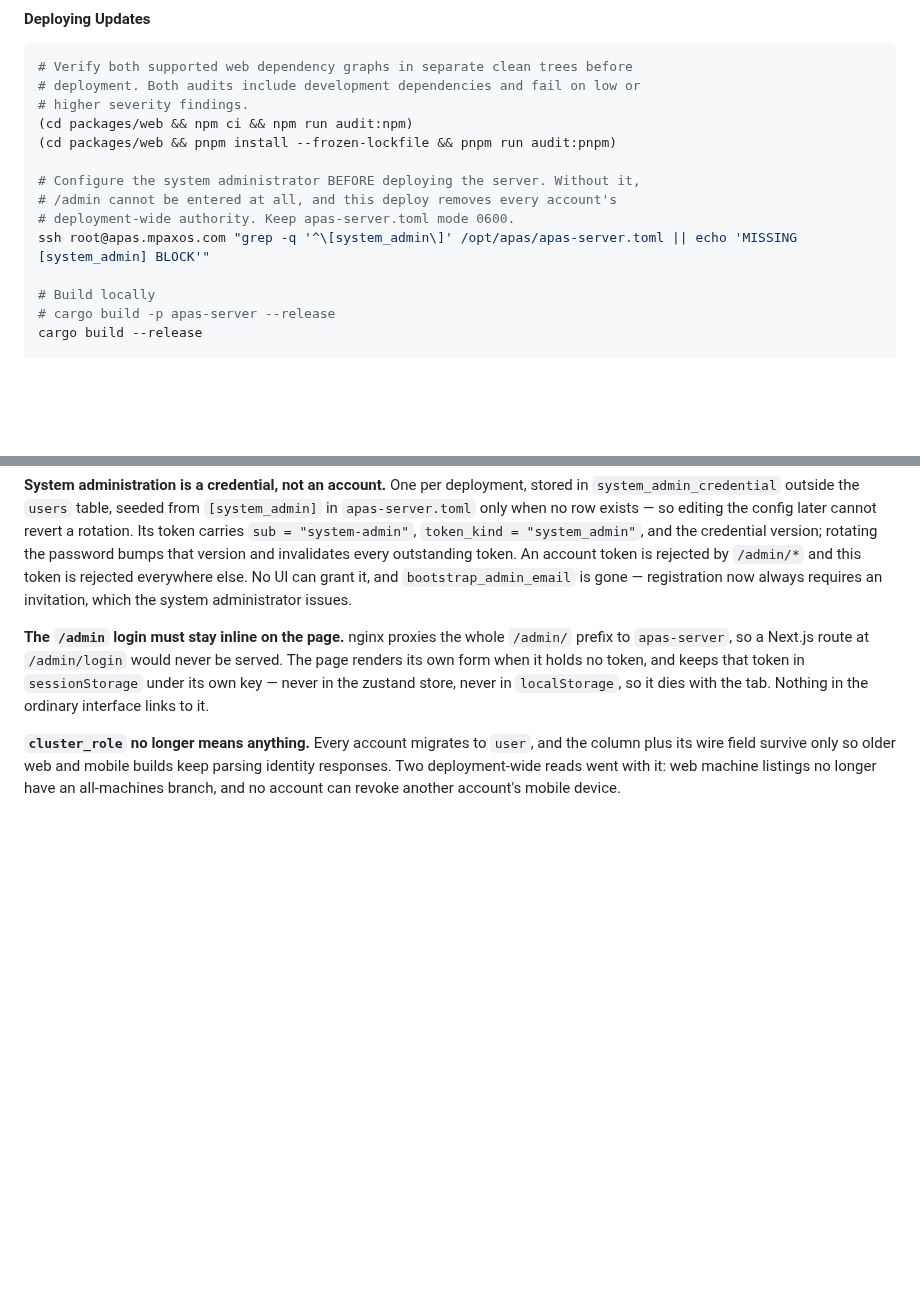
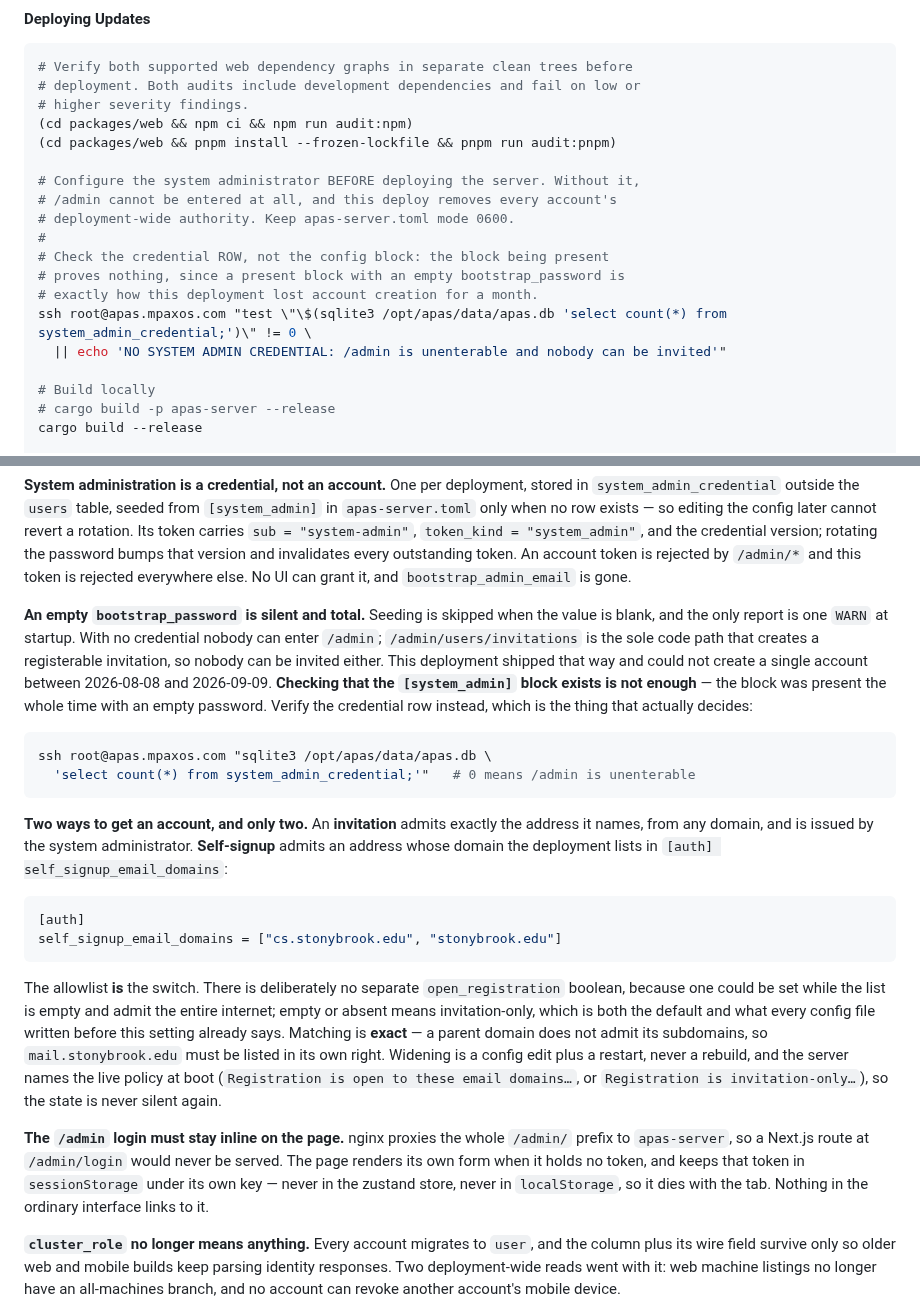
Before and after one commit to shuaimu/apas, a Markdown page: CLAUDE.md, 2 parts joined by grey strips. Rendered like a GitHub page; blank space fills up the shorter version.

Commit message:
docs: record the registration policy and check the credential, not the block
The pre-deploy check greps for a `[system_admin]` block, which was present
throughout the month this deployment could not create a single account. The
block is not what decides; the seeded credential row is, and an empty
bootstrap_password skips seeding with one startup warning and no other sign.
The check now counts that row.

Also documents the two ways to get an account now that listed email domains
can sign up without an invitation, and why the allowlist is the switch rather
than a separate boolean that could be set while the list is empty.

Co-Authored-By: Claude Opus 5 (1M context) <noreply@anthropic.com>
Claude-Session: https://claude.ai/code/session_01HtvvBGKGyjioqL85QT4hx6

````diff
--- a/CLAUDE.md
+++ b/CLAUDE.md
@@ -407,7 +407,12 @@ journalctl -u nginx -f
 # Configure the system administrator BEFORE deploying the server. Without it,
 # /admin cannot be entered at all, and this deploy removes every account's
 # deployment-wide authority. Keep apas-server.toml mode 0600.
-ssh root@apas.mpaxos.com "grep -q '^\[system_admin\]' /opt/apas/apas-server.toml || echo 'MISSING [system_admin] BLOCK'"
+#
+# Check the credential ROW, not the config block: the block being present
+# proves nothing, since a present block with an empty bootstrap_password is
+# exactly how this deployment lost account creation for a month.
+ssh root@apas.mpaxos.com "test \"\$(sqlite3 /opt/apas/data/apas.db 'select count(*) from system_admin_credential;')\" != 0 \
+  || echo 'NO SYSTEM ADMIN CREDENTIAL: /admin is unenterable and nobody can be invited'"
 
 # Build locally
 # cargo build -p apas-server --release
@@ -589,9 +594,42 @@ config later cannot revert a rotation. Its token carries `sub =
 "system-admin"`, `token_kind = "system_admin"`, and the credential version;
 rotating the password bumps that version and invalidates every outstanding
 token. An account token is rejected by `/admin/*` and this token is rejected
-everywhere else. No UI can grant it, and `bootstrap_admin_email` is gone —
-registration now always requires an invitation, which the system administrator
-issues.
+everywhere else. No UI can grant it, and `bootstrap_admin_email` is gone.
+
+**An empty `bootstrap_password` is silent and total.** Seeding is skipped when
+the value is blank, and the only report is one `WARN` at startup. With no
+credential nobody can enter `/admin`; `/admin/users/invitations` is the sole
+code path that creates a registerable invitation, so nobody can be invited
+either. This deployment shipped that way and could not create a single account
+between 2026-08-08 and 2026-09-09. **Checking that the `[system_admin]` block
+exists is not enough** — the block was present the whole time with an empty
+password. Verify the credential row instead, which is the thing that actually
+decides:
+
+```bash
+ssh root@apas.mpaxos.com "sqlite3 /opt/apas/data/apas.db \
+  'select count(*) from system_admin_credential;'"   # 0 means /admin is unenterable
+```
+
+**Two ways to get an account, and only two.** An **invitation** admits exactly
+the address it names, from any domain, and is issued by the system
+administrator. **Self-signup** admits an address whose domain the deployment
+lists in `[auth] self_signup_email_domains`:
+
+```toml
+[auth]
+self_signup_email_domains = ["cs.stonybrook.edu", "stonybrook.edu"]
+```
+
+The allowlist **is** the switch. There is deliberately no separate
+`open_registration` boolean, because one could be set while the list is empty
+and admit the entire internet; empty or absent means invitation-only, which is
+both the default and what every config file written before this setting already
+says. Matching is **exact** — a parent domain does not admit its subdomains, so
+`mail.stonybrook.edu` must be listed in its own right. Widening is a config
+edit plus a restart, never a rebuild, and the server names the live policy at
+boot (`Registration is open to these email domains…`, or
+`Registration is invitation-only…`), so the state is never silent again.
 
 **The `/admin` login must stay inline on the page.** nginx proxies the whole
 `/admin/` prefix to `apas-server`, so a Next.js route at `/admin/login` would
````
